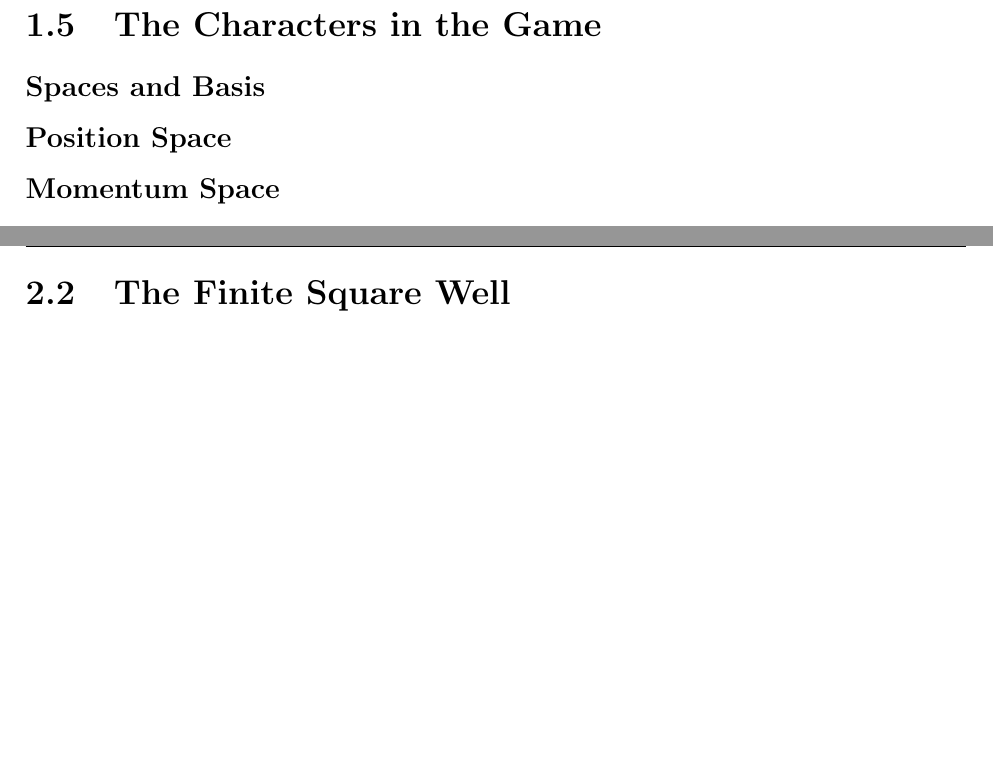
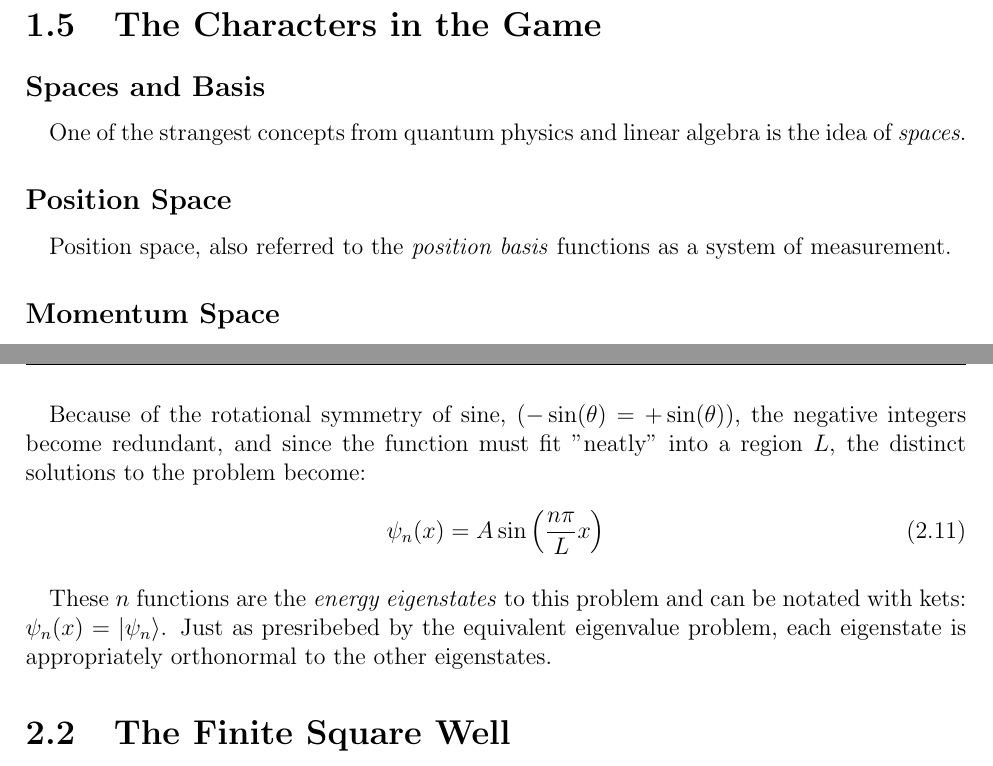
Before and after one commit to landonbuell/Quantum-101, a LaTeX book (version1/The Quantum Game.tex): two parts of pages 17 and 22 of 25, joined at a grey line, cut so that both start at the same text, the shorter picture padded with empty space. Compiled offline with pdfLaTeX.

Commit message:
20 December 2019
- Progress on 1.4
- Progress on 2.1
- Jupyter Notebook for 2.1 ISW added

```diff
--- a/version1/The Quantum Game.tex
+++ b/version1/The Quantum Game.tex
@@ -386,10 +386,13 @@ Where all elements could be either finitely dimensional on infinitely dimensiona
 
 
 \subsection*{Spaces and Basis}
+\paragraph*{}One of the strangest concepts from quantum physics and linear algebra is the idea of \textit{spaces}.
+
 
 % ================================
 
 \subsection*{Position Space}
+\paragraph*{}Position space, also referred to the \textit{position basis} functions as a system of measurement.
 
 
 % ================================
@@ -487,6 +489,12 @@ Because of the nature of the sine and cosine functions, the only way for these e
 \begin{flushright}
 Where $kx$ must be an integer multiple of $\pi$: $kx = \pm \pi , \pm 2\pi , \pm 3\pm , ... , \pm n\pi , ...$
 \end{flushright}
+\paragraph*{}Because of the rotational symmetry of sine, ($-\sin(\theta) = +\sin(\theta)$), the negative integers become redundant, and since the function must fit "neatly" into a region $L$, the distinct solutions to the problem become:
+\begin{equation}
+\label{ISW spatial solution}
+\psi_n(x) = A\sin \Big( \frac{n\pi}{L}x \Big)
+\end{equation}
+\paragraph*{}These $n$ functions are the \textit{energy eigenstates} to this problem and can be notated with kets: $\psi_n(x) = \ket{\psi_n}$. Just as presribebed by the equivalent eigenvalue problem, each eigenstate is appropriately orthonormal to the other eigenstates.
 
 % ================================
 
```
Also changed, not shown: version1/ISW.png (added), version1/The Quantum Game.pdf, version1/The Quantum Game.tex (5 more changed lines), 4 other files.
